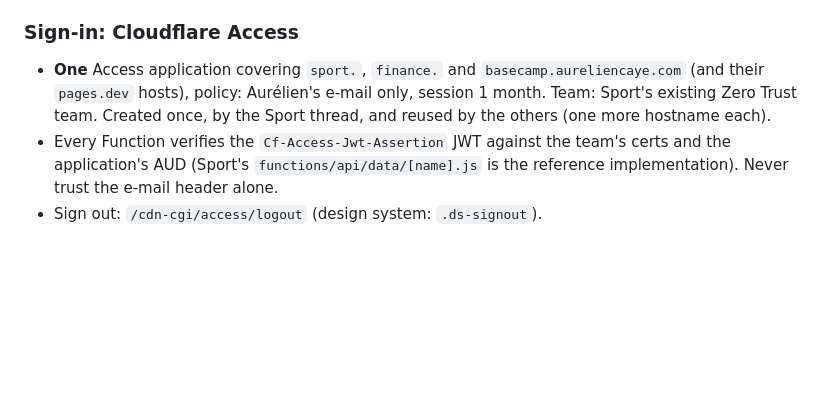
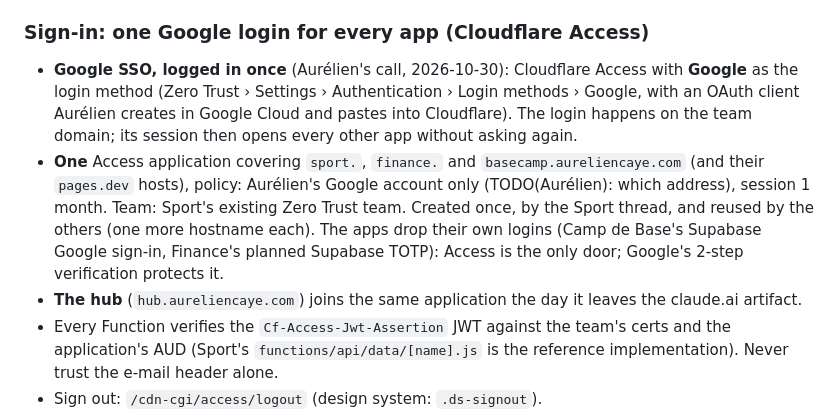
Before and after one commit to ac-ua/Brain, a Markdown page: docs/platform.md, the part around the change. Drawn GitHub-style; blank space fills up the shorter version.

Commit message:
platform.md: one Google login (SSO) for every app through Cloudflare Access (#62)
Aurélien's call (2026-10-30): Google as the Access login method, logged in once for all
apps; the apps drop their own logins; the hub joins when it leaves the artifact.


Claude-Session: https://claude.ai/code/session_01HjVi7XsCeKKoaXEEmJnqcm

Co-authored-by: Claude <noreply@anthropic.com>

```diff
--- a/docs/platform.md
+++ b/docs/platform.md
@@ -25,10 +25,17 @@ surfaced in the hub. Study with prototypes: « Brain · Plateforme des apps »
   Sport's `sport-sync` uses one; ask before adding another.
 - Names: Pages project = D1 database = R2 prefix = the app key: `sport`, `finance`, `camp-de-base`.
 
-### Sign-in: Cloudflare Access
+### Sign-in: one Google login for every app (Cloudflare Access)
+- **Google SSO, logged in once** (Aurélien's call, 2026-10-30): Cloudflare Access with **Google** as the login method
+  (Zero Trust › Settings › Authentication › Login methods › Google, with an OAuth client Aurélien creates in Google
+  Cloud and pastes into Cloudflare). The login happens on the team domain; its session then opens every other app
+  without asking again.
 - **One** Access application covering `sport.`, `finance.` and `basecamp.aureliencaye.com` (and their `pages.dev`
-  hosts), policy: Aurélien's e-mail only, session 1 month. Team: Sport's existing Zero Trust team. Created once, by the
-  Sport thread, and reused by the others (one more hostname each).
+  hosts), policy: Aurélien's Google account only (TODO(Aurélien): which address), session 1 month. Team: Sport's
+  existing Zero Trust team. Created once, by the Sport thread, and reused by the others (one more hostname each). The
+  apps drop their own logins (Camp de Base's Supabase Google sign-in, Finance's planned Supabase TOTP): Access is the
+  only door; Google's 2-step verification protects it.
+- **The hub** (`hub.aureliencaye.com`) joins the same application the day it leaves the claude.ai artifact.
 - Every Function verifies the `Cf-Access-Jwt-Assertion` JWT against the team's certs and the application's AUD (Sport's
   `functions/api/data/[name].js` is the reference implementation). Never trust the e-mail header alone.
 - Sign out: `/cdn-cgi/access/logout` (design system: `.ds-signout`).
```
